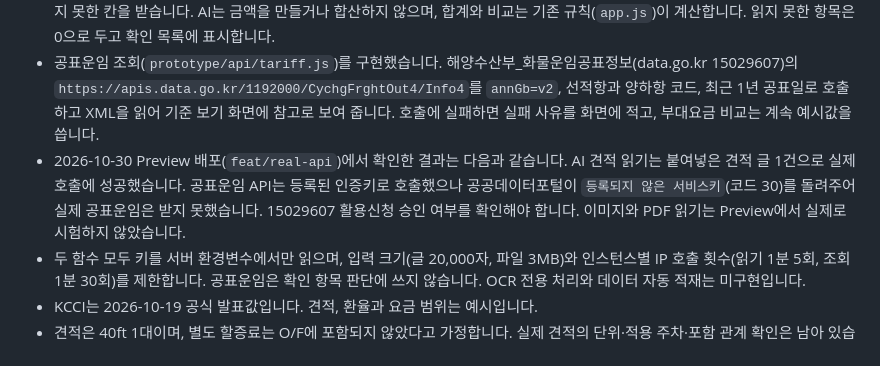
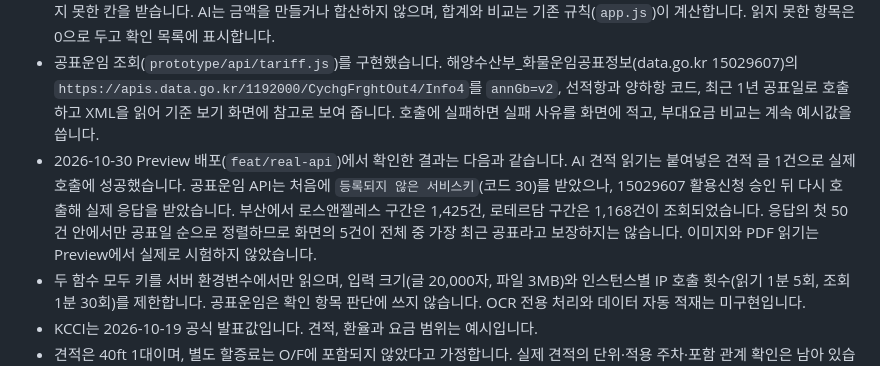
Before and after one commit to letstakeabreak/maritime-ax-2026, a Markdown page: README.md, the part around the change. Drawn GitHub-style.

```diff
--- a/README.md
+++ b/README.md
@@ -24,7 +24,7 @@ node --check prototype/data.js
 - 예시 견적 3종과 규칙 기반 진단이 동작합니다.
 - AI 견적 읽기(`prototype/api/extract.js`)를 구현했습니다. 붙여넣은 견적 글, 이미지(PNG, JPG, WEBP), PDF를 OpenAI Responses API(기본 모델 `gpt-5-mini`, JSON 스키마 구조화 출력)로 보내 비용 이름, 분류, 금액, 통화, 단위, 포함 여부, 조건, 읽지 못한 칸을 받습니다. AI는 금액을 만들거나 합산하지 않으며, 합계와 비교는 기존 규칙(`app.js`)이 계산합니다. 읽지 못한 항목은 0으로 두고 확인 목록에 표시합니다.
 - 공표운임 조회(`prototype/api/tariff.js`)를 구현했습니다. 해양수산부_화물운임공표정보(data.go.kr 15029607)의 `https://apis.data.go.kr/1192000/CychgFrghtOut4/Info4`를 `annGb=v2`, 선적항과 양하항 코드, 최근 1년 공표일로 호출하고 XML을 읽어 기준 보기 화면에 참고로 보여 줍니다. 호출에 실패하면 실패 사유를 화면에 적고, 부대요금 비교는 계속 예시값을 씁니다.
-- 2026-10-30 Preview 배포(`feat/real-api`)에서 확인한 결과는 다음과 같습니다. AI 견적 읽기는 붙여넣은 견적 글 1건으로 실제 호출에 성공했습니다. 공표운임 API는 등록된 인증키로 호출했으나 공공데이터포털이 `등록되지 않은 서비스키`(코드 30)를 돌려주어 실제 공표운임은 받지 못했습니다. 15029607 활용신청 승인 여부를 확인해야 합니다. 이미지와 PDF 읽기는 Preview에서 실제로 시험하지 않았습니다.
+- 2026-10-30 Preview 배포(`feat/real-api`)에서 확인한 결과는 다음과 같습니다. AI 견적 읽기는 붙여넣은 견적 글 1건으로 실제 호출에 성공했습니다. 공표운임 API는 처음에 `등록되지 않은 서비스키`(코드 30)를 받았으나, 15029607 활용신청 승인 뒤 다시 호출해 실제 응답을 받았습니다. 부산에서 로스앤젤레스 구간은 1,425건, 로테르담 구간은 1,168건이 조회되었습니다. 응답의 첫 50건 안에서만 공표일 순으로 정렬하므로 화면의 5건이 전체 중 가장 최근 공표라고 보장하지는 않습니다. 이미지와 PDF 읽기는 Preview에서 실제로 시험하지 않았습니다.
 - 두 함수 모두 키를 서버 환경변수에서만 읽으며, 입력 크기(글 20,000자, 파일 3MB)와 인스턴스별 IP 호출 횟수(읽기 1분 5회, 조회 1분 30회)를 제한합니다. 공표운임은 확인 항목 판단에 쓰지 않습니다. OCR 전용 처리와 데이터 자동 적재는 미구현입니다.
 - KCCI는 2026-10-19 공식 발표값입니다. 견적, 환율과 요금 범위는 예시입니다.
 - 견적은 40ft 1대이며, 별도 할증료는 O/F에 포함되지 않았다고 가정합니다. 실제 견적의 단위·적용 주차·포함 관계 확인은 남아 있습니다.
```
Also changed, not shown: docs/research/04-verification-evidence.md (+4 -1 lines).
